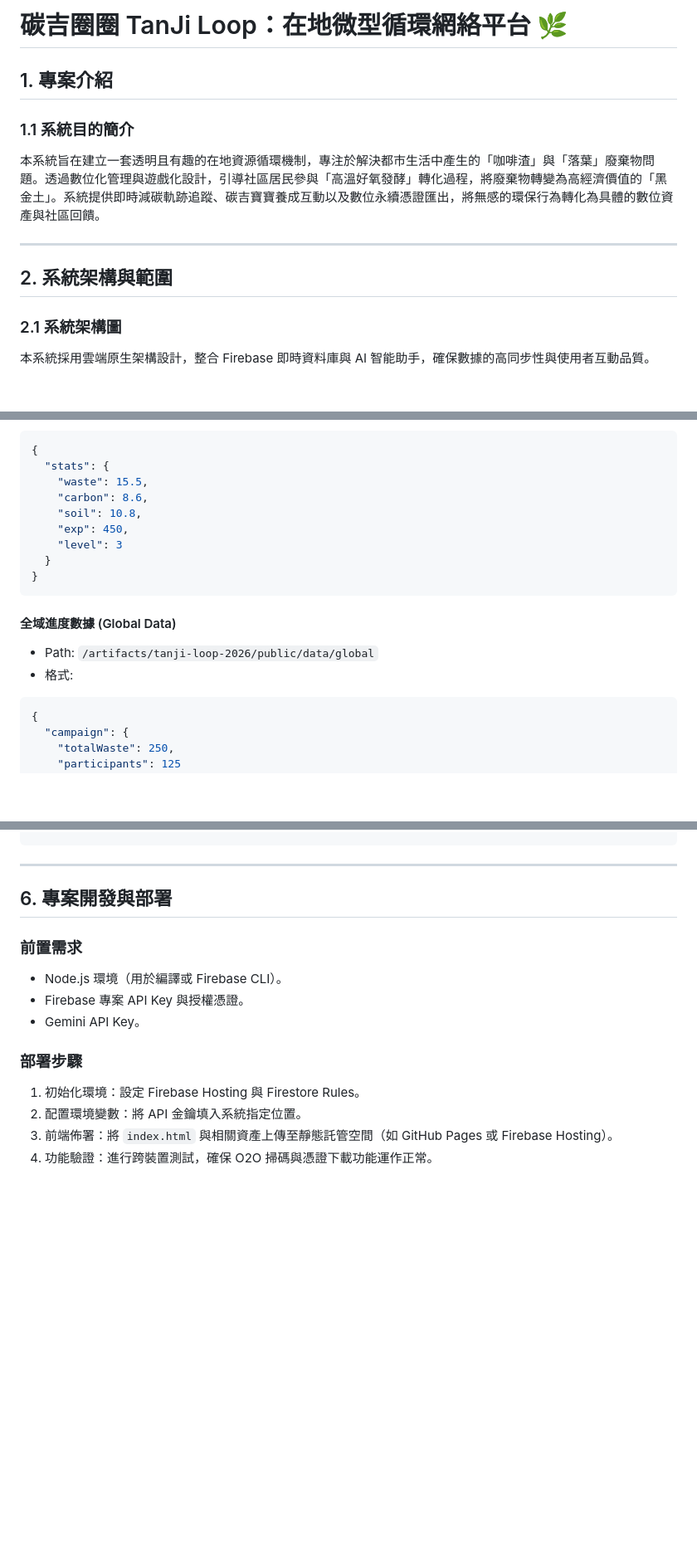
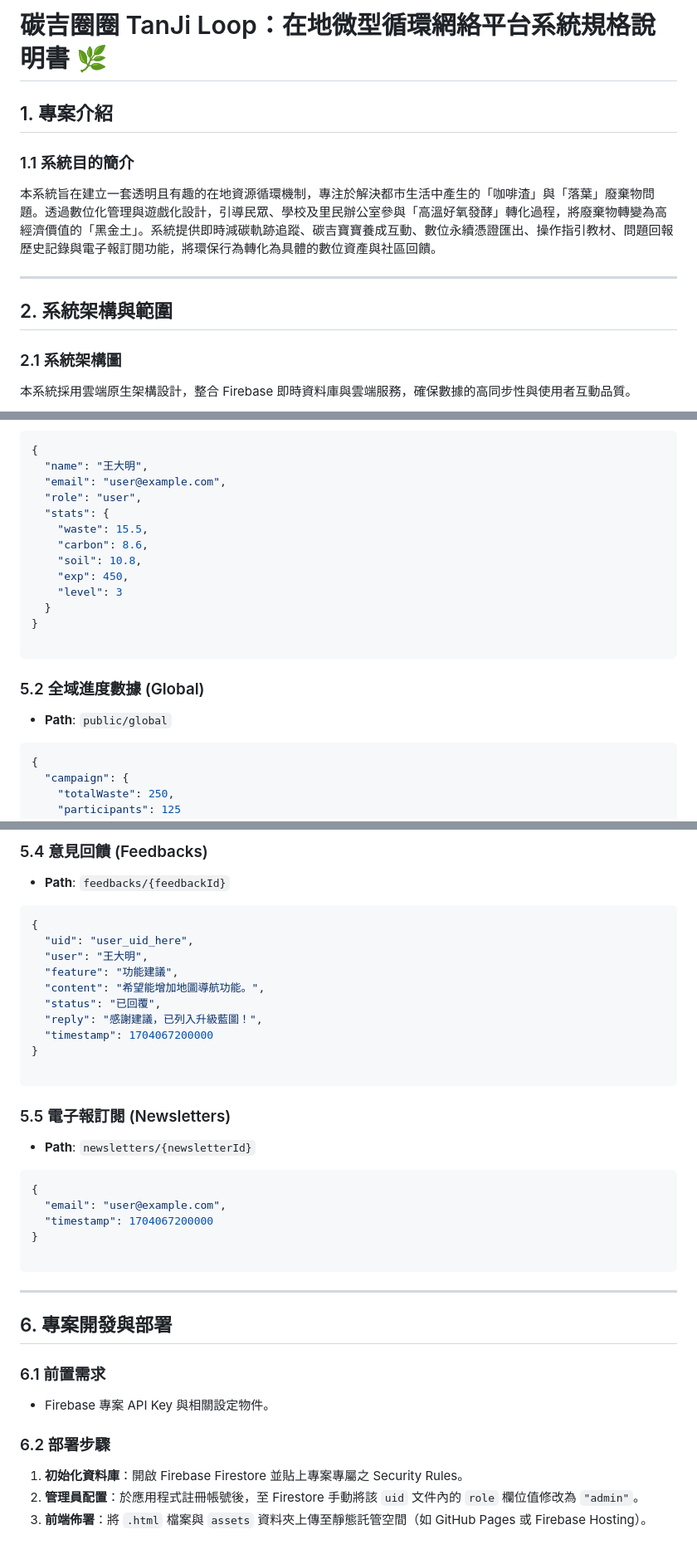
Before and after one commit to tanji2026/tanji-loop, a Markdown page: README.md, 3 parts joined by grey strips. Shown at 83% size. Drawn GitHub-style; blank space fills up the shorter version.

````diff
--- a/README.md
+++ b/README.md
@@ -1,10 +1,10 @@
-# 碳吉圈圈 TanJi Loop：在地微型循環網絡平台 🌿
+# 碳吉圈圈 TanJi Loop：在地微型循環網絡平台系統規格說明書 🌿
 
 ## 1. 專案介紹
 
 ### 1.1 系統目的簡介
 
-本系統旨在建立一套透明且有趣的在地資源循環機制，專注於解決都市生活中產生的「咖啡渣」與「落葉」廢棄物問題。透過數位化管理與遊戲化設計，引導社區居民參與「高溫好氧發酵」轉化過程，將廢棄物轉變為高經濟價值的「黑金土」。系統提供即時減碳軌跡追蹤、碳吉寶寶養成互動以及數位永續憑證匯出，將無感的環保行為轉化為具體的數位資產與社區回饋。
+本系統旨在建立一套透明且有趣的在地資源循環機制，專注於解決都市生活中產生的「咖啡渣」與「落葉」廢棄物問題。透過數位化管理與遊戲化設計，引導民眾、學校及里民辦公室參與「高溫好氧發酵」轉化過程，將廢棄物轉變為高經濟價值的「黑金土」。系統提供即時減碳軌跡追蹤、碳吉寶寶養成互動、數位永續憑證匯出、操作指引教材、問題回報歷史記錄與電子報訂閱功能，將環保行為轉化為具體的數位資產與社區回饋。
 
 ---
 
@@ -12,7 +12,7 @@
 
 ### 2.1 系統架構圖
 
-本系統採用雲端原生架構設計，整合 Firebase 即時資料庫與 AI 智能助手，確保數據的高同步性與使用者互動品質。
+本系統採用雲端原生架構設計，整合 Firebase 即時資料庫與雲端服務，確保數據的高同步性與使用者互動品質。
 
 ```mermaid
 graph TD
@@ -112,5 +111,8 @@ graph TD
 ```json
 {
+  "name": "王大明",
+  "email": "user@example.com",
+  "role": "user",
   "stats": {
     "waste": 15.5,
     "carbon": 8.6,
@@ -119,12 +121,13 @@ graph TD
     "level": 3
   }
 }
+
 ```
 
-#### 全域進度數據 (Global Data)
+### 5.2 全域進度數據 (Global)
 
-- Path: `/artifacts/tanji-loop-2026/public/data/global`
-- 格式:
+* **Path**: `public/global`
+
 ```json
 {
   "campaign": {
@@ -135,18 +157,42 @@ graph TD
+### 5.4 意見回饋 (Feedbacks)
+
+* **Path**: `feedbacks/{feedbackId}`
+
+```json
+{
+  "uid": "user_uid_here",
+  "user": "王大明",
+  "feature": "功能建議",
+  "content": "希望能增加地圖導航功能。",
+  "status": "已回覆",
+  "reply": "感謝建議，已列入升級藍圖！",
+  "timestamp": 1704067200000
+}
+
+```
+
+### 5.5 電子報訂閱 (Newsletters)
+
+* **Path**: `newsletters/{newsletterId}`
+
+```json
+{
+  "email": "user@example.com",
+  "timestamp": 1704067200000
+}
+
 ```
 
 ---
 
 ## 6. 專案開發與部署
 
-### 前置需求
+### 6.1 前置需求
 
-- Node.js 環境（用於編譯或 Firebase CLI）。
-- Firebase 專案 API Key 與授權憑證。
-- Gemini API Key。
+* Firebase 專案 API Key 與相關設定物件。
 
-### 部署步驟
+### 6.2 部署步驟
 
-1. 初始化環境：設定 Firebase Hosting 與 Firestore Rules。
-2. 配置環境變數：將 API 金鑰填入系統指定位置。
-3. 前端佈署：將 `index.html` 與相關資產上傳至靜態託管空間（如 GitHub Pages 或 Firebase Hosting）。
-4. 功能驗證：進行跨裝置測試，確保 O2O 掃碼與憑證下載功能運作正常。
+1. **初始化資料庫**：開啟 Firebase Firestore 並貼上專案專屬之 Security Rules。
+2. **管理員配置**：於應用程式註冊帳號後，至 Firestore 手動將該 `uid` 文件內的 `role` 欄位值修改為 `"admin"`。
+3. **前端佈署**：將 `.html` 檔案與 `assets` 資料夾上傳至靜態託管空間（如 GitHub Pages 或 Firebase Hosting）。
````
Also changed, not shown: other parts of README.md (+54 -36 lines).
